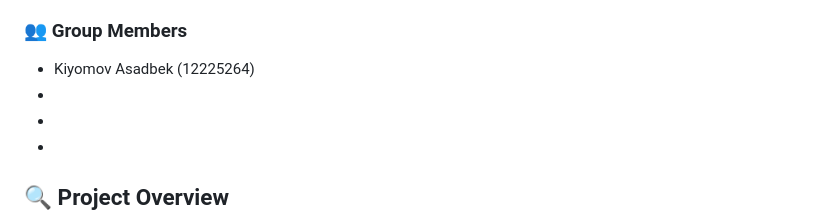
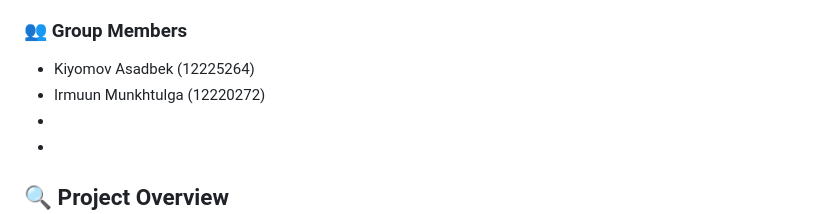
Before and after one commit to akiyomov/env_dashboard, a Markdown page: readme.md, the part around the change. Drawn GitHub-style.

Commit message:
Add team member info

```diff
--- a/readme.md
+++ b/readme.md
@@ -15,7 +15,7 @@ A comprehensive system for monitoring and analyzing environmental metrics includ
 ### 👥 Group Members
 
 - Kiyomov Asadbek (12225264)
--
+- Irmuun Munkhtulga (12220272)
 -
 -
 
```
